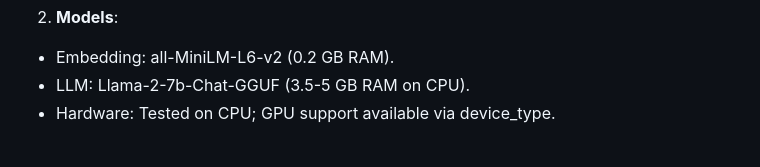
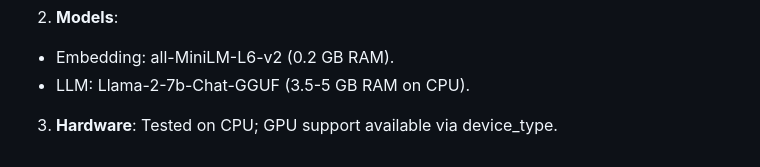
Before and after one commit to smil7/AI-Teaching-Assistant, a Markdown page: README.md, the part around the change. GitHub-like rendering.

```diff
--- a/README.md
+++ b/README.md
@@ -77,4 +77,4 @@ Start the interactive command-line interface:
 2. **Models**:
 - Embedding: all-MiniLM-L6-v2 (0.2 GB RAM).
 - LLM: Llama-2-7b-Chat-GGUF (3.5-5 GB RAM on CPU).
-- Hardware: Tested on CPU; GPU support available via device_type.
+3. **Hardware**: Tested on CPU; GPU support available via device_type.
```
